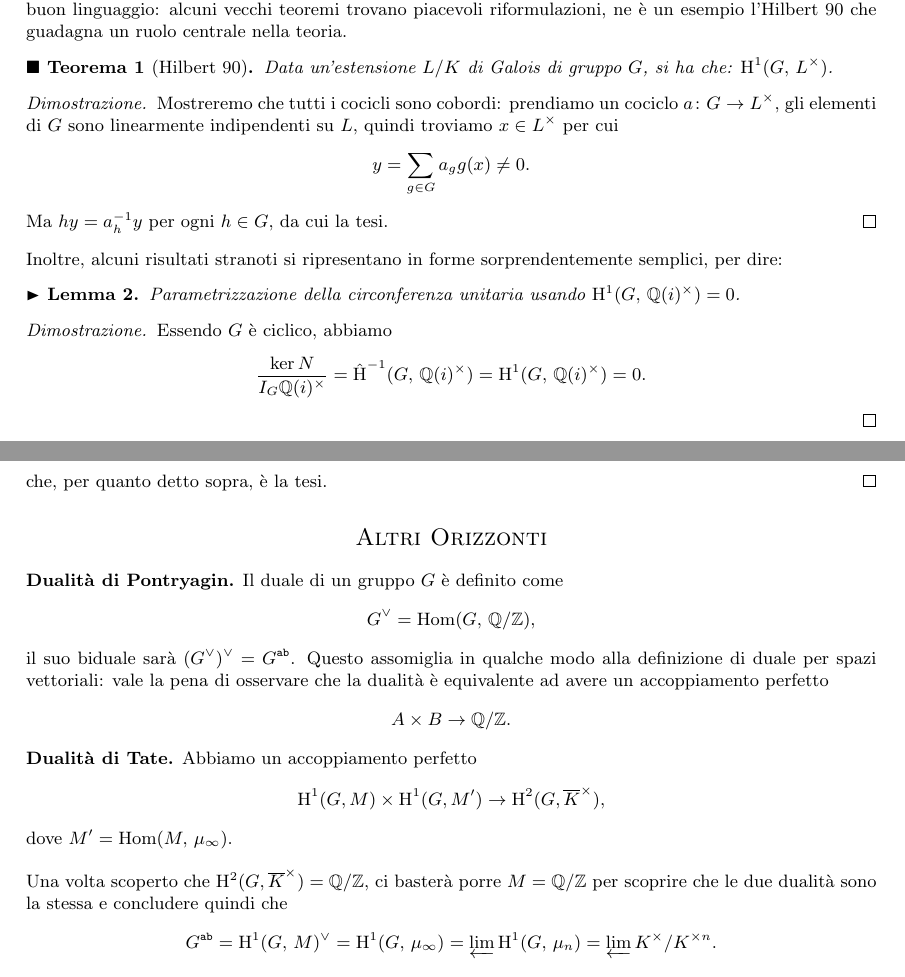
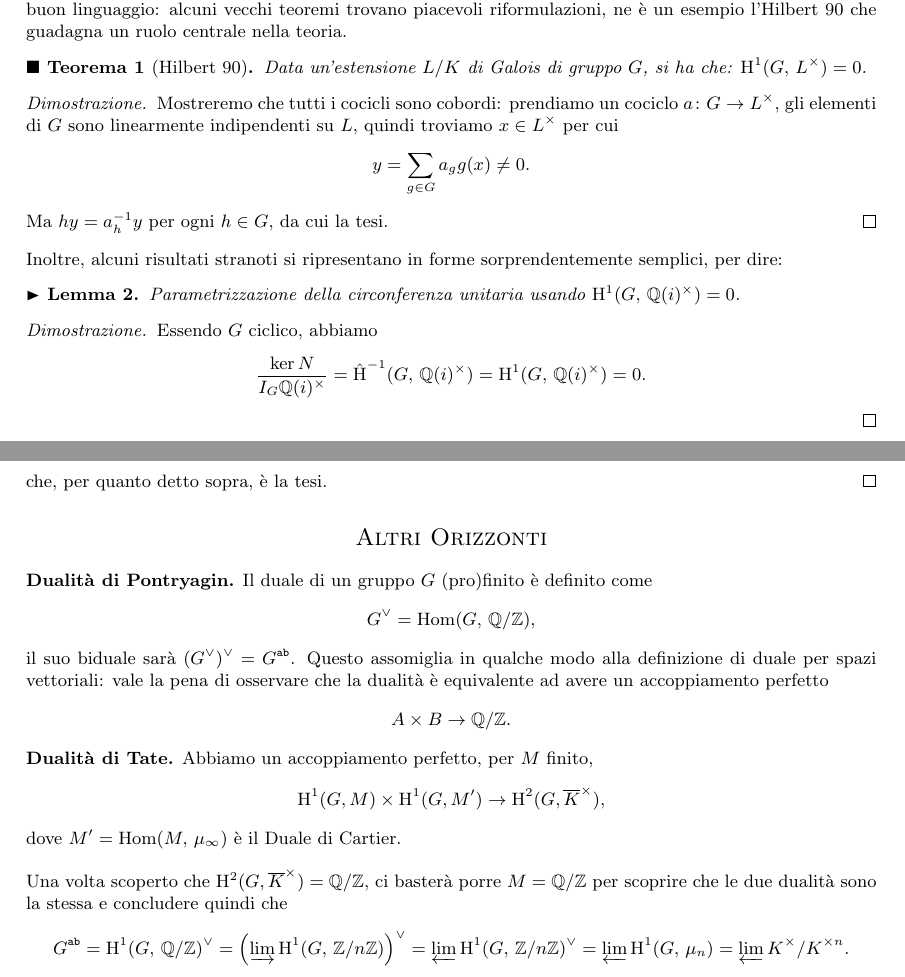
Before and after one commit to G4ll/Tesi, a LaTeX document (Colloquio.tex): two parts of pages 1 and 2 of 2, joined at a grey line, cut so that both start at the same text. Compiled offline with pdfLaTeX.

Commit message:
colloquiato

```diff
--- a/Colloquio.tex
+++ b/Colloquio.tex
@@ -140,7 +140,7 @@ Il secondo ci torna utile nel caso di azione banale: qui $ \HH^1(G, \, A) = \Hom
 
 L'obiettivo diventa ora convincere il pubblico che, fatta la scelta naturale, abbiamo pure ottenuto un buon linguaggio: alcuni vecchi teoremi trovano piacevoli riformulazioni, ne è un esempio l'Hilbert 90 che guadagna un ruolo centrale nella teoria.
 \begin{theorem}[Hilbert 90]
-	Data un'estensione $ L/K $ di Galois di gruppo $ G $, si ha che: $ \HH^1(G, \, L^\times) $.
+	Data un'estensione $ L/K $ di Galois di gruppo $ G $, si ha che: $ \HH^1(G, \, L^\times) = 0 $.
 \end{theorem}
 \begin{proof}
 	Mostreremo che tutti i cocicli sono cobordi: prendiamo un cociclo $ a \colon G \to L^\times $, gli elementi di $ G $ sono linearmente indipendenti su $ L $, quindi troviamo $ x \in L^\times $ per cui
@@ -154,7 +154,7 @@ Inoltre, alcuni risultati stranoti si ripresentano in forme sorprendentemente se
 	Parametrizzazione della circonferenza unitaria usando $ \HH^1(G,\, \Q(i)^\times) = 0 $.
 \end{lemma}
 \begin{proof}
-	Essendo $ G $ è ciclico, abbiamo
+	Essendo $ G $ ciclico, abbiamo
 	\[ \frac{\ker N}{I_G \Q(i)^\times} = \hat{\HH}^{-1}(G, \, \Q(i)^\times) = \HH^1(G, \, \Q(i)^\times) = 0. \]
 \end{proof}
 
@@ -181,16 +181,16 @@ Una conseguenza del poco detto fino ad ora è, per esempio:
 
 \section*{Altri Orizzonti}
 
-\textbf{Dualità di Pontryagin.} Il duale di un gruppo $ G $ è definito come
+\textbf{Dualità di Pontryagin.} Il duale di un gruppo $ G $ (pro)finito è definito come
 \[ G^\vee = \Hom(G, \, \Q/\Z), \]
 il suo biduale sarà $ (G^\vee)^\vee = G^{\texttt{ab}} $. Questo assomiglia in qualche modo alla definizione di duale per spazi vettoriali: vale la pena di osservare che la dualità è equivalente ad avere un accoppiamento perfetto
 \[ A \times B \to \Q / \Z. \]
 
-\textbf{Dualità di Tate.} Abbiamo un accoppiamento perfetto
+\textbf{Dualità di Tate.} Abbiamo un accoppiamento perfetto, per $ M $ finito,
 \[ \HH^1(G, M) \times \HH^1(G, M') \to \HH^2(G, \overline{K}^\times), \]
-dove $ M' = \Hom(M, \,\mu_\infty) $. \\
+dove $ M' = \Hom(M, \,\mu_\infty) $ è il Duale di Cartier. \\
 
 Una volta scoperto che $ \HH^2(G, \overline{K}^\times) = \Q / \Z $, ci basterà porre $ M = \Q/\Z $ per scoprire che le due dualità sono la stessa e concludere quindi che
-\[ G^\texttt{ab} = \HH^1(G, \, M)^\vee = \HH^1(G, \, \mu_\infty) = \varprojlim \HH^1(G, \, \mu_n ) = \varprojlim K^\times / K^{\times n}. \]
+\[ G^\texttt{ab} = \HH^1(G, \, \Q/ \Z)^\vee = \left( \varinjlim \HH^1(G, \, \Z / n\Z) \right)^\vee = \varprojlim \HH^1(G, \, \Z / n\Z)^\vee =  \varprojlim \HH^1(G, \, \mu_n ) = \varprojlim K^\times / K^{\times n}. \]
 
 \end{document}
```
Also changed, not shown: Colloquio.pdf, 2 other files.
